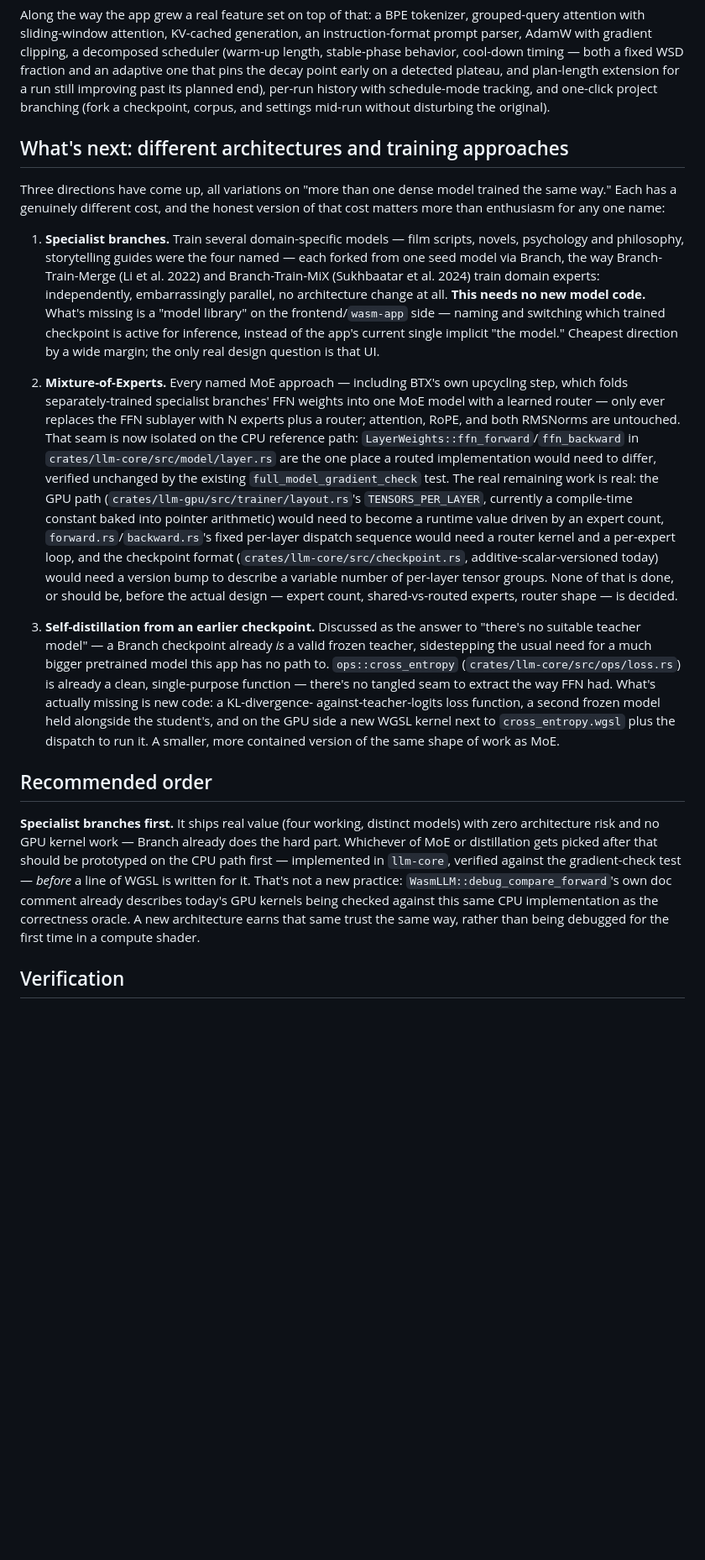
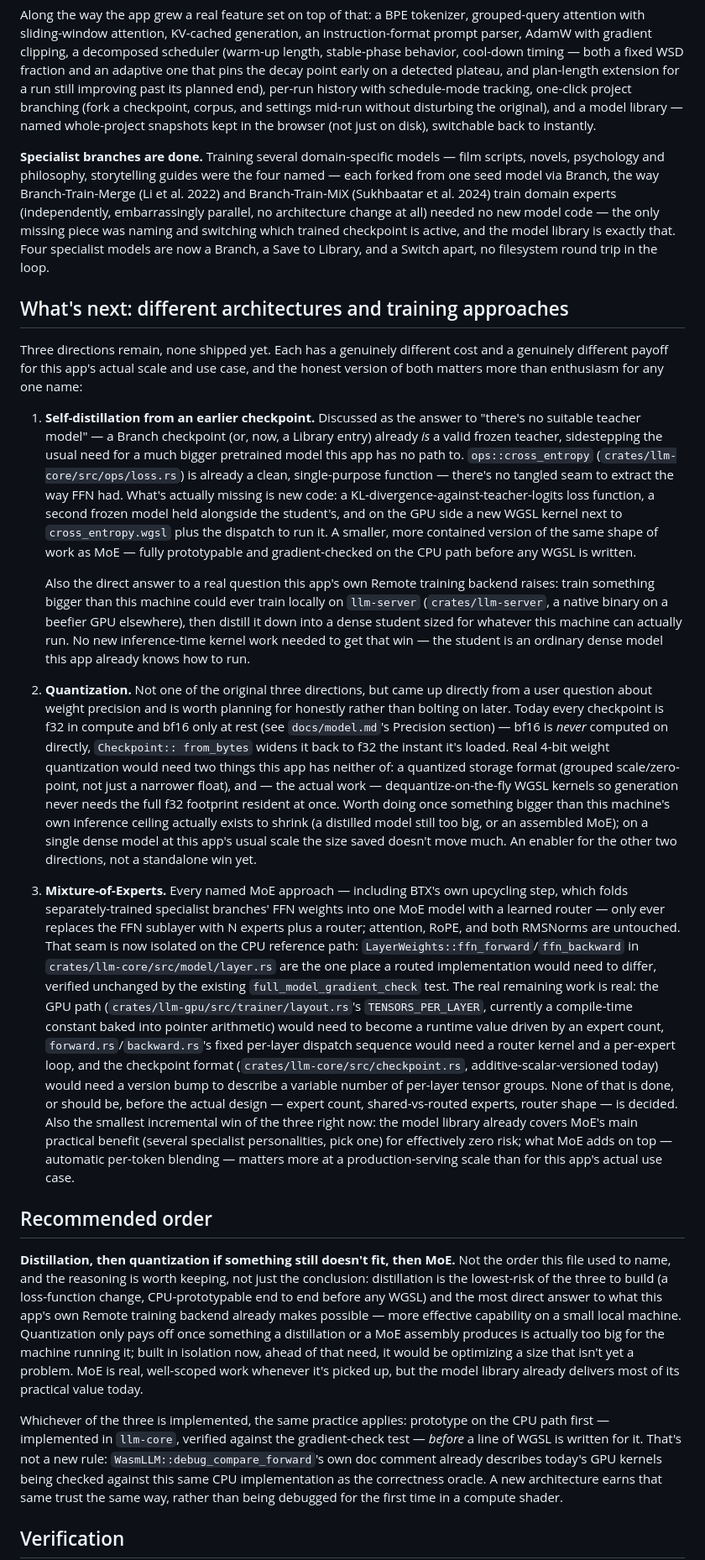
Before and after one commit to biffjezos/scriptonait, a Markdown page: PLAN.md, the part around the change. Shown at 84% size. Rendered like a GitHub page; blank space fills up the shorter version.

Commit message:
Update PLAN.md: specialist branches done, distillation next
Moved specialist branches from "what's next" into "where this actually
went" — the model library shipped this session is exactly the missing
piece that direction needed. Added quantization as a fourth direction,
prompted by a user question about weight precision this session that
didn't fit any of the original three: today's checkpoints are f32 in
compute and bf16 only at rest, never computed on directly, so real
low-bit inference would need dequantize-on-the-fly kernels this app
has no path to yet — worth it once something else (a distilled model,
an assembled MoE) is actually too big to fit, not as a standalone
project against a single dense model at this app's usual scale.

Reordered the recommendation: distillation, then quantization if still
needed, then MoE — reversing the old MoE-or-distillation framing.
Distillation is both the lower-risk build (a loss-function change,
CPU-prototypable before any WGSL, unlike MoE's GPU buffer-layout
surgery) and the more direct answer to what the Remote training
backend already makes possible: train something bigger elsewhere,
distill it down to fit here. MoE's incremental value is also the
smallest of the three now that the model library covers its main
practical benefit (several specialist personalities, pick one).

Co-Authored-By: Claude Sonnet 5 <noreply@anthropic.com>
Claude-Session: https://claude.ai/code/session_01Djy3mrB4aeozsZMnu7TWYN

```diff
--- a/PLAN.md
+++ b/PLAN.md
@@ -14,25 +14,54 @@ attention with sliding-window attention, KV-cached generation, an instruction-fo
 parser, AdamW with gradient clipping, a decomposed scheduler (warm-up length, stable-phase
 behavior, cool-down timing — both a fixed WSD fraction and an adaptive one that pins the decay
 point early on a detected plateau, and plan-length extension for a run still improving past its
-planned end), per-run history with schedule-mode tracking, and one-click project branching
-(fork a checkpoint, corpus, and settings mid-run without disturbing the original).
+planned end), per-run history with schedule-mode tracking, one-click project branching (fork a
+checkpoint, corpus, and settings mid-run without disturbing the original), and a model library —
+named whole-project snapshots kept in the browser (not just on disk), switchable back to instantly.
+
+**Specialist branches are done.** Training several domain-specific models — film scripts, novels,
+psychology and philosophy, storytelling guides were the four named — each forked from one seed
+model via Branch, the way Branch-Train-Merge (Li et al. 2022) and Branch-Train-MiX (Sukhbaatar et
+al. 2024) train domain experts (independently, embarrassingly parallel, no architecture change at
+all) needed no new model code — the only missing piece was naming and switching which trained
+checkpoint is active, and the model library is exactly that. Four specialist models are now a
+Branch, a Save to Library, and a Switch apart, no filesystem round trip in the loop.
 
 ## What's next: different architectures and training approaches
 
-Three directions have come up, all variations on "more than one dense model trained the same
-way." Each has a genuinely different cost, and the honest version of that cost matters more
-than enthusiasm for any one name:
+Three directions remain, none shipped yet. Each has a genuinely different cost and a genuinely
+different payoff for this app's actual scale and use case, and the honest version of both matters
+more than enthusiasm for any one name:
 
-1. **Specialist branches.** Train several domain-specific models — film scripts, novels,
-   psychology and philosophy, storytelling guides were the four named — each forked from one
-   seed model via Branch, the way Branch-Train-Merge (Li et al. 2022) and Branch-Train-MiX
-   (Sukhbaatar et al. 2024) train domain experts: independently, embarrassingly parallel, no
-   architecture change at all. **This needs no new model code.** What's missing is a "model
-   library" on the frontend/`wasm-app` side — naming and switching which trained checkpoint is
-   active for inference, instead of the app's current single implicit "the model." Cheapest
-   direction by a wide margin; the only real design question is that UI.
+1. **Self-distillation from an earlier checkpoint.** Discussed as the answer to "there's no
+   suitable teacher model" — a Branch checkpoint (or, now, a Library entry) already *is* a valid
+   frozen teacher, sidestepping the usual need for a much bigger pretrained model this app has no
+   path to. `ops::cross_entropy` (`crates/llm-core/src/ops/loss.rs`) is already a clean,
+   single-purpose function — there's no tangled seam to extract the way FFN had. What's actually
+   missing is new code: a KL-divergence-against-teacher-logits loss function, a second frozen model
+   held alongside the student's, and on the GPU side a new WGSL kernel next to `cross_entropy.wgsl`
+   plus the dispatch to run it. A smaller, more contained version of the same shape of work as MoE
+   — fully prototypable and gradient-checked on the CPU path before any WGSL is written.
 
-2. **Mixture-of-Experts.** Every named MoE approach — including BTX's own upcycling step, which
+   Also the direct answer to a real question this app's own Remote training backend raises: train
+   something bigger than this machine could ever train locally on `llm-server`
+   (`crates/llm-server`, a native binary on a beefier GPU elsewhere), then distill it down into a
+   dense student sized for whatever this machine can actually run. No new inference-time kernel
+   work needed to get that win — the student is an ordinary dense model this app already knows how
+   to run.
+
+2. **Quantization.** Not one of the original three directions, but came up directly from a user
+   question about weight precision and is worth planning for honestly rather than bolting on
+   later. Today every checkpoint is f32 in compute and bf16 only at rest (see
+   `docs/model.md`'s Precision section) — bf16 is *never* computed on directly, `Checkpoint::
+   from_bytes` widens it back to f32 the instant it's loaded. Real 4-bit weight quantization would
+   need two things this app has neither of: a quantized storage format (grouped scale/zero-point,
+   not just a narrower float), and — the actual work — dequantize-on-the-fly WGSL kernels so
+   generation never needs the full f32 footprint resident at once. Worth doing once something
+   bigger than this machine's own inference ceiling actually exists to shrink (a distilled model
+   still too big, or an assembled MoE); on a single dense model at this app's usual scale the size
+   saved doesn't move much. An enabler for the other two directions, not a standalone win yet.
+
+3. **Mixture-of-Experts.** Every named MoE approach — including BTX's own upcycling step, which
    folds separately-trained specialist branches' FFN weights into one MoE model with a learned
    router — only ever replaces the FFN sublayer with N experts plus a router; attention, RoPE,
    and both RMSNorms are untouched. That seam is now isolated on the CPU reference path:
@@ -46,24 +75,26 @@ than enthusiasm for any one name:
    (`crates/llm-core/src/checkpoint.rs`, additive-scalar-versioned today) would need a version
    bump to describe a variable number of per-layer tensor groups. None of that is done, or should
    be, before the actual design — expert count, shared-vs-routed experts, router shape — is
-   decided.
-
-3. **Self-distillation from an earlier checkpoint.** Discussed as the answer to "there's no
-   suitable teacher model" — a Branch checkpoint already *is* a valid frozen teacher, sidestepping
-   the usual need for a much bigger pretrained model this app has no path to. `ops::cross_entropy`
-   (`crates/llm-core/src/ops/loss.rs`) is already a clean, single-purpose function — there's no
-   tangled seam to extract the way FFN had. What's actually missing is new code: a KL-divergence-
-   against-teacher-logits loss function, a second frozen model held alongside the student's, and
-   on the GPU side a new WGSL kernel next to `cross_entropy.wgsl` plus the dispatch to run it. A
-   smaller, more contained version of the same shape of work as MoE.
+   decided. Also the smallest incremental win of the three right now: the model library already
+   covers MoE's main practical benefit (several specialist personalities, pick one) for
+   effectively zero risk; what MoE adds on top — automatic per-token blending — matters more at a
+   production-serving scale than for this app's actual use case.
 
 ## Recommended order
 
-**Specialist branches first.** It ships real value (four working, distinct models) with zero
-architecture risk and no GPU kernel work — Branch already does the hard part. Whichever of MoE
-or distillation gets picked after that should be prototyped on the CPU path first — implemented
-in `llm-core`, verified against the gradient-check test — *before* a line of WGSL is written for
-it. That's not a new practice: `WasmLLM::debug_compare_forward`'s own doc comment already
+**Distillation, then quantization if something still doesn't fit, then MoE.** Not the order this
+file used to name, and the reasoning is worth keeping, not just the conclusion: distillation is
+the lowest-risk of the three to build (a loss-function change, CPU-prototypable end to end before
+any WGSL) and the most direct answer to what this app's own Remote training backend already makes
+possible — more effective capability on a small local machine. Quantization only pays off once
+something a distillation or a MoE assembly produces is actually too big for the machine running
+it; built in isolation now, ahead of that need, it would be optimizing a size that isn't yet a
+problem. MoE is real, well-scoped work whenever it's picked up, but the model library already
+delivers most of its practical value today.
+
+Whichever of the three is implemented, the same practice applies: prototype on the CPU path first
+— implemented in `llm-core`, verified against the gradient-check test — *before* a line of WGSL is
+written for it. That's not a new rule: `WasmLLM::debug_compare_forward`'s own doc comment already
 describes today's GPU kernels being checked against this same CPU implementation as the
 correctness oracle. A new architecture earns that same trust the same way, rather than being
 debugged for the first time in a compute shader.
```
